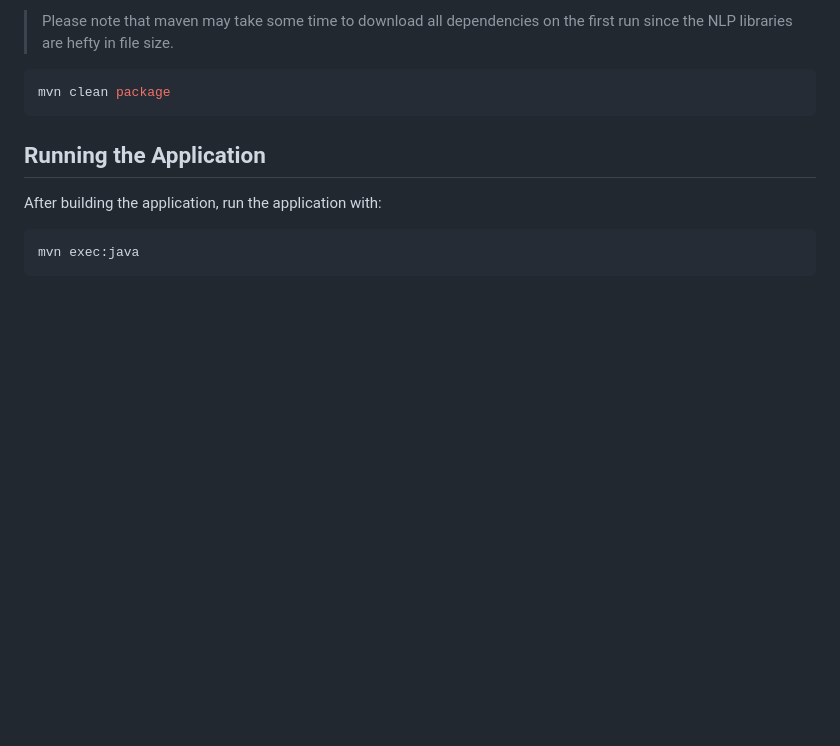
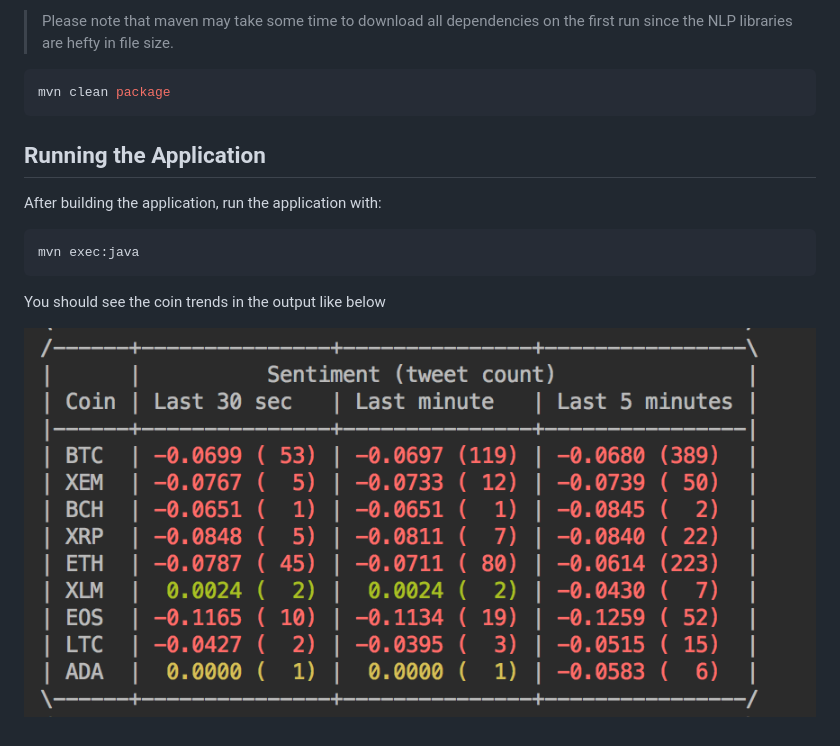
Before and after one commit to hazelcast/hazelcast-jet-demos, a Markdown page: cryptocurrency-realtime-trend/README.md, the part around the change. Drawn GitHub-style; pictures changed too: cryptocurrency-realtime-trend/output.png (added); blank space fills up the shorter version.

Commit message:
added coin trend output image

````diff
--- a/cryptocurrency-realtime-trend/README.md
+++ b/cryptocurrency-realtime-trend/README.md
@@ -35,3 +35,7 @@ After building the application, run the application with:
 ```bash
 mvn exec:java
 ```
+
+You should see the coin trends in the output like below
+
+![](./output.png)
````
